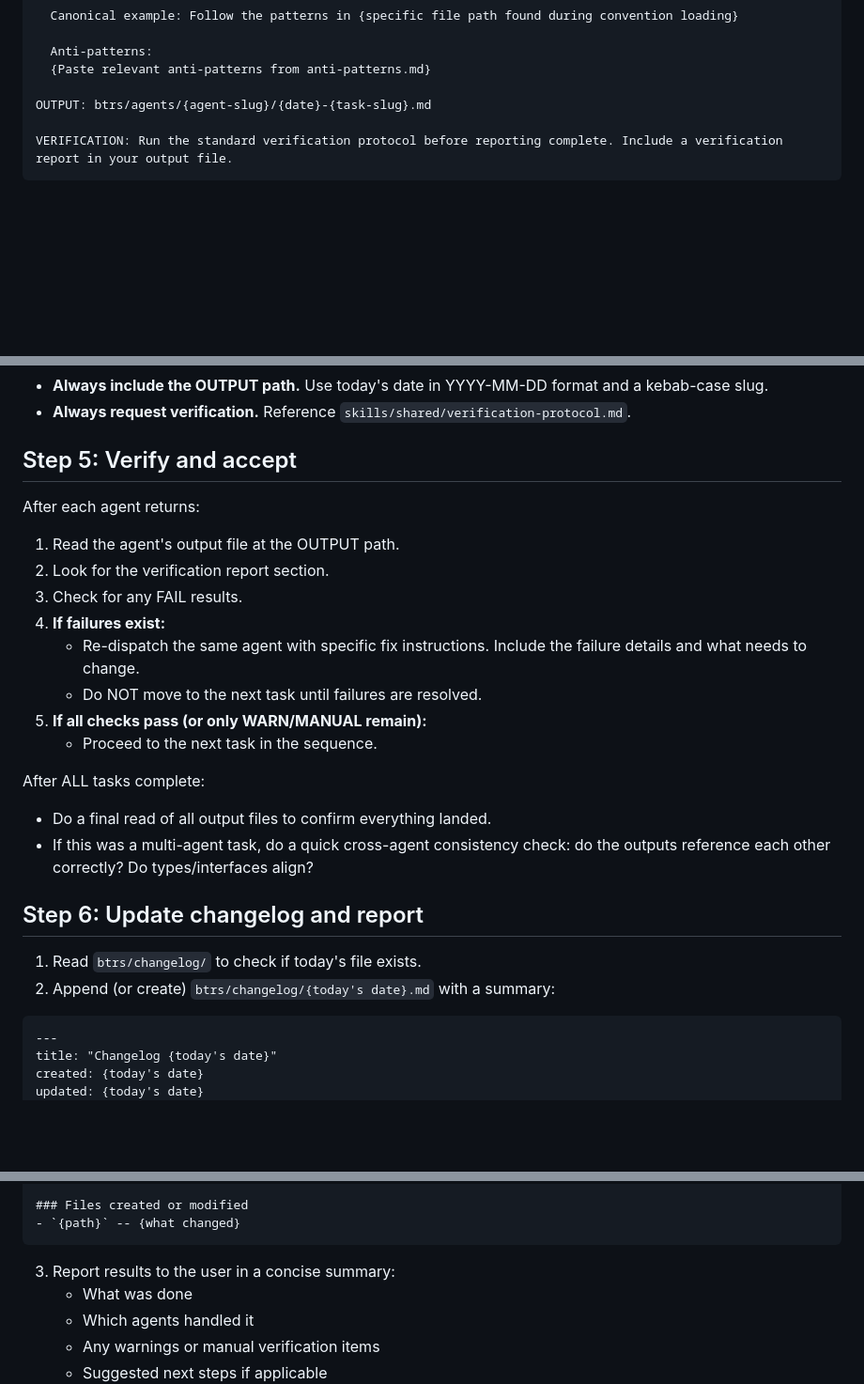
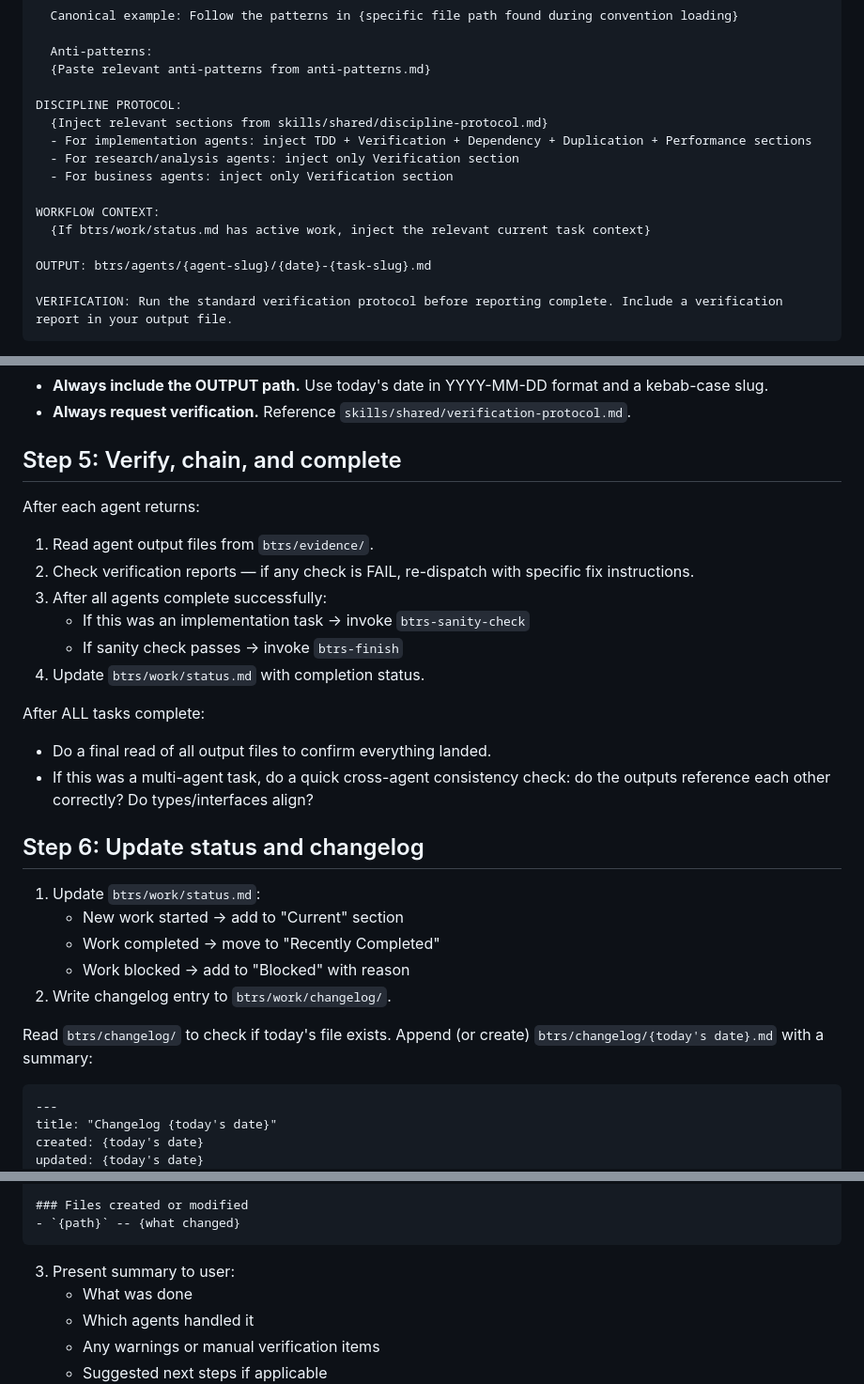
Before and after one commit to btrs-ai/btrs, a Markdown page: skills/btrs/SKILL.md, 3 parts joined by grey strips. Shown at 94% size. Rendered like a GitHub page; blank space fills up the shorter version.

````diff
--- a/skills/btrs/SKILL.md
+++ b/skills/btrs/SKILL.md
@@ -124,6 +153,15 @@ CONVENTIONS:
   Anti-patterns:
   {Paste relevant anti-patterns from anti-patterns.md}
 
+DISCIPLINE PROTOCOL:
+  {Inject relevant sections from skills/shared/discipline-protocol.md}
+  - For implementation agents: inject TDD + Verification + Dependency + Duplication + Performance sections
+  - For research/analysis agents: inject only Verification section
+  - For business agents: inject only Verification section
+
+WORKFLOW CONTEXT:
+  {If btrs/work/status.md has active work, inject the relevant current task context}
+
 OUTPUT: btrs/agents/{agent-slug}/{date}-{task-slug}.md
 
 VERIFICATION: Run the standard verification protocol before reporting complete. Include a verification report in your output file.
@@ -136,27 +174,30 @@ Dispatch rules:
 - **Always include the OUTPUT path.** Use today's date in YYYY-MM-DD format and a kebab-case slug.
 - **Always request verification.** Reference `skills/shared/verification-protocol.md`.
 
-## Step 5: Verify and accept
+## Step 5: Verify, chain, and complete
 
 After each agent returns:
 
-1. Read the agent's output file at the OUTPUT path.
-2. Look for the verification report section.
-3. Check for any FAIL results.
-4. **If failures exist:**
-   - Re-dispatch the same agent with specific fix instructions. Include the failure details and what needs to change.
-   - Do NOT move to the next task until failures are resolved.
-5. **If all checks pass (or only WARN/MANUAL remain):**
-   - Proceed to the next task in the sequence.
+1. Read agent output files from `btrs/evidence/`.
+2. Check verification reports — if any check is FAIL, re-dispatch with specific fix instructions.
+3. After all agents complete successfully:
+   - If this was an implementation task → invoke `btrs-sanity-check`
+   - If sanity check passes → invoke `btrs-finish`
+4. Update `btrs/work/status.md` with completion status.
 
 After ALL tasks complete:
 - Do a final read of all output files to confirm everything landed.
 - If this was a multi-agent task, do a quick cross-agent consistency check: do the outputs reference each other correctly? Do types/interfaces align?
 
-## Step 6: Update changelog and report
+## Step 6: Update status and changelog
 
-1. Read `btrs/changelog/` to check if today's file exists.
-2. Append (or create) `btrs/changelog/{today's date}.md` with a summary:
+1. Update `btrs/work/status.md`:
+   - New work started → add to "Current" section
+   - Work completed → move to "Recently Completed"
+   - Work blocked → add to "Blocked" with reason
+2. Write changelog entry to `btrs/work/changelog/`.
+
+Read `btrs/changelog/` to check if today's file exists. Append (or create) `btrs/changelog/{today's date}.md` with a summary:
 
 ```markdown
 ---
@@ -182,7 +223,7 @@ tags:
 - `{path}` -- {what changed}
 ```
 
-3. Report results to the user in a concise summary:
+3. Present summary to user:
    - What was done
    - Which agents handled it
    - Any warnings or manual verification items
````
Also changed, not shown: other parts of skills/btrs/SKILL.md (+33 -4 lines).
